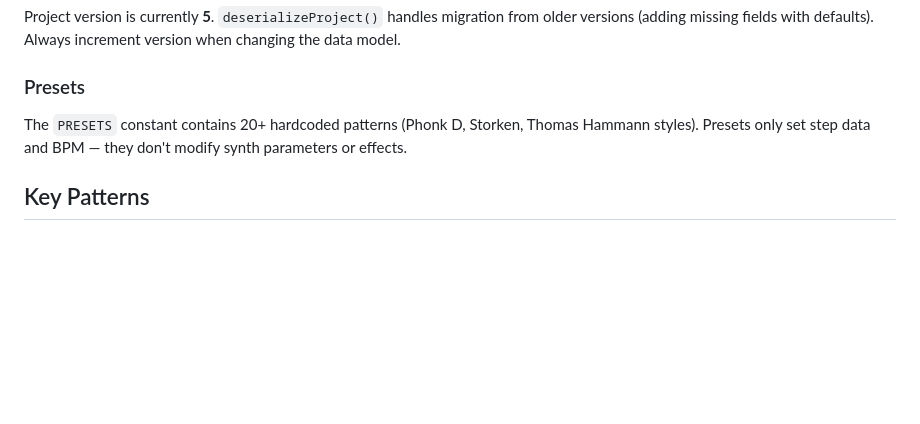
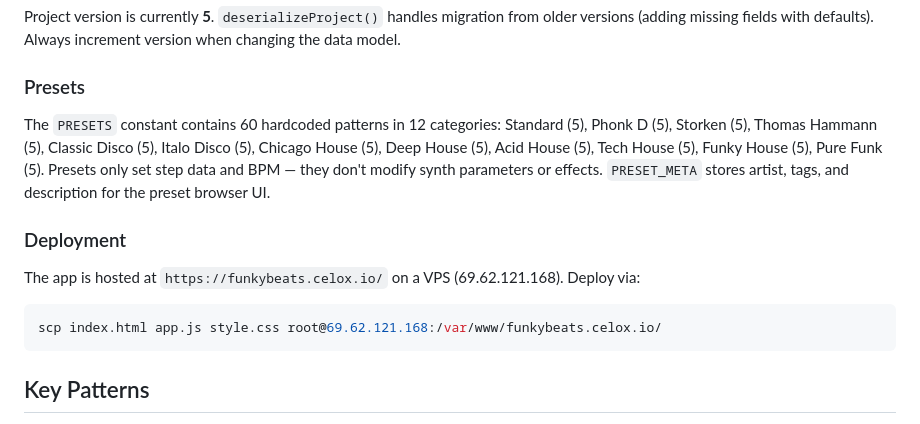
Before and after one commit to pepperonas/funkybeats, a Markdown page: CLAUDE.md, the part around the change. Drawn GitHub-style; blank space fills up the shorter version.

Commit message:
Update docs: 60 presets, 12 categories, deployment info
Co-Authored-By: Claude Opus 4.6 (1M context) <noreply@anthropic.com>

````diff
--- a/CLAUDE.md
+++ b/CLAUDE.md
@@ -78,7 +78,14 @@ Project version is currently **5**. `deserializeProject()` handles migration fro
 
 ### Presets
 
-The `PRESETS` constant contains 20+ hardcoded patterns (Phonk D, Storken, Thomas Hammann styles). Presets only set step data and BPM — they don't modify synth parameters or effects.
+The `PRESETS` constant contains 60 hardcoded patterns in 12 categories: Standard (5), Phonk D (5), Storken (5), Thomas Hammann (5), Classic Disco (5), Italo Disco (5), Chicago House (5), Deep House (5), Acid House (5), Tech House (5), Funky House (5), Pure Funk (5). Presets only set step data and BPM — they don't modify synth parameters or effects. `PRESET_META` stores artist, tags, and description for the preset browser UI.
+
+### Deployment
+
+The app is hosted at `https://funkybeats.celox.io/` on a VPS (69.62.121.168). Deploy via:
+```bash
+scp index.html app.js style.css root@69.62.121.168:/var/www/funkybeats.celox.io/
+```
 
 ## Key Patterns
 
````
